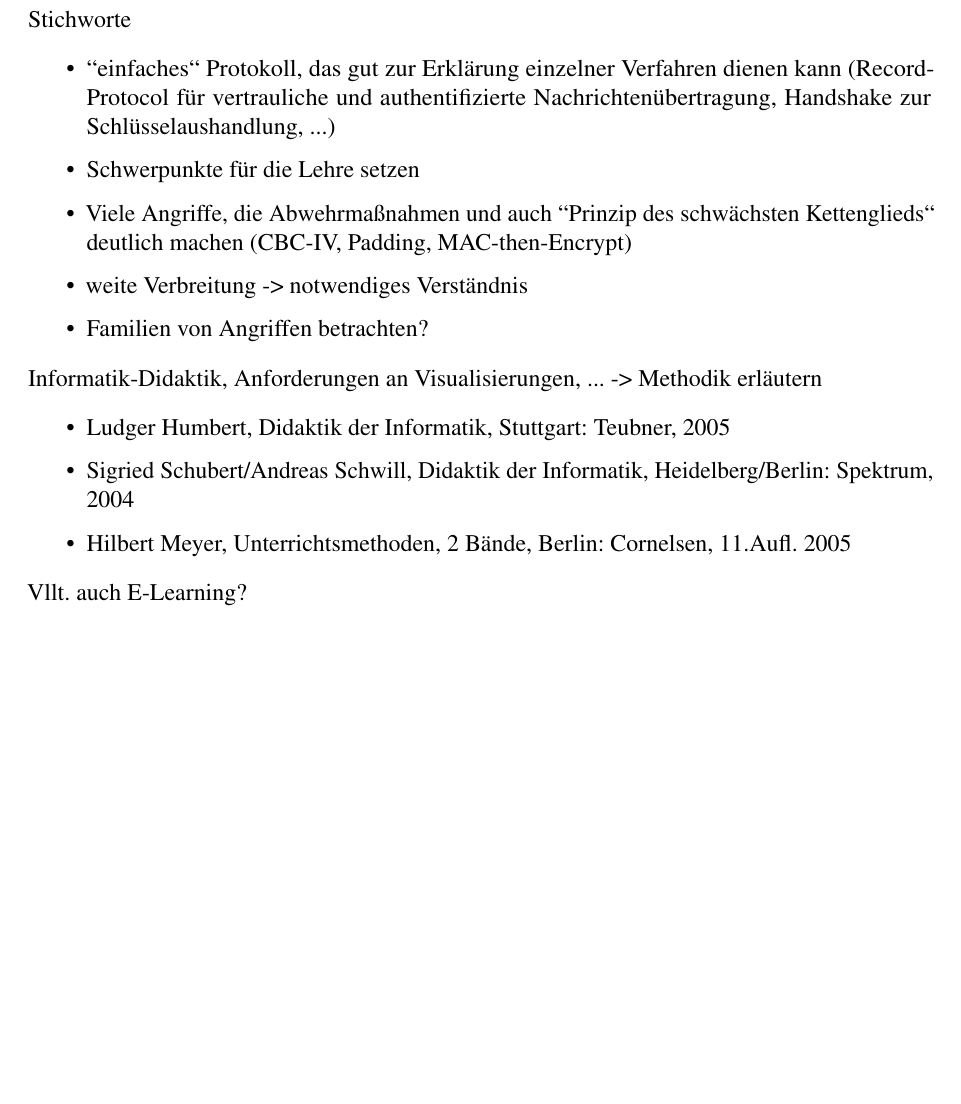
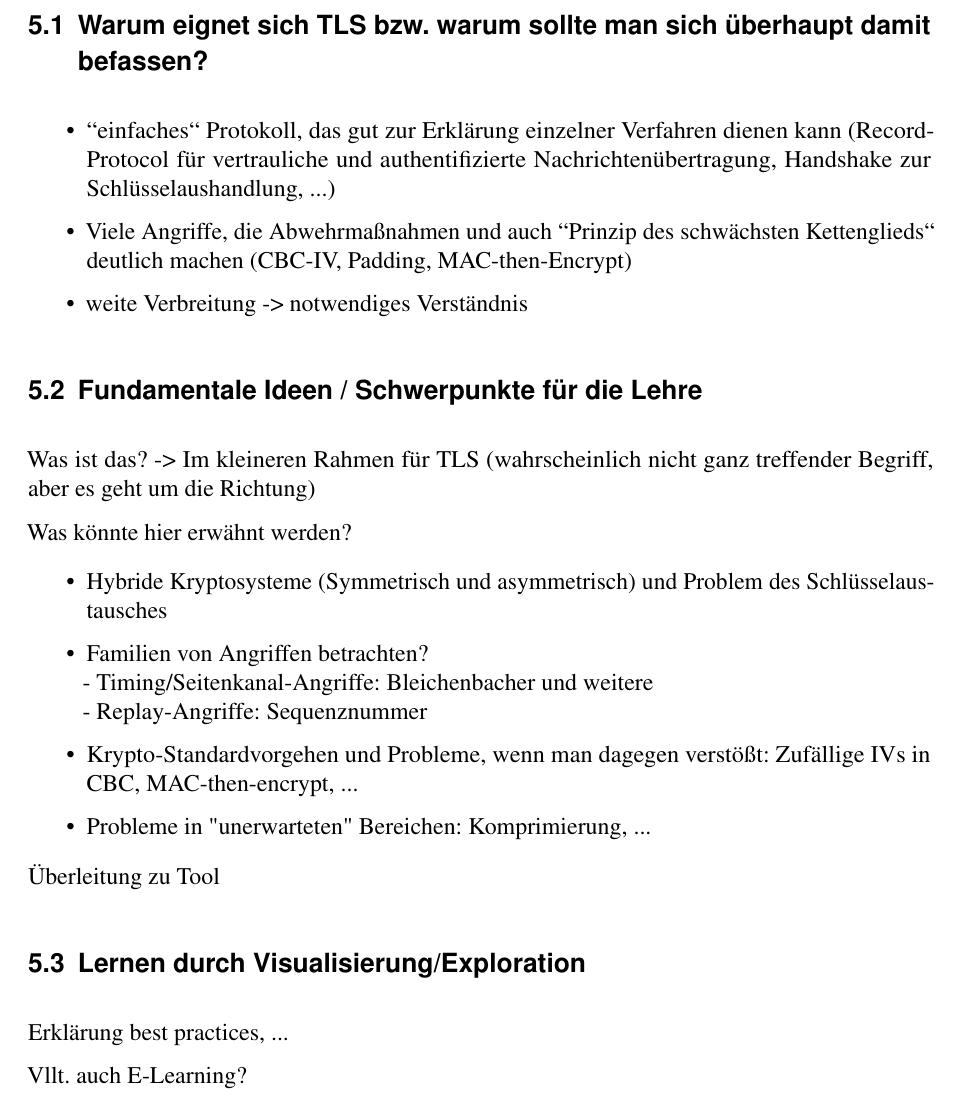
Before and after one commit to tompetersen/bachelor-thesis, a LaTeX document (LaTeX/Arbeit/Arbeit.tex, which reads LaTeX/Arbeit/Chapter/Didaktik.tex): part of page 26 of 31 before the commit and part of page 27 of 32 after it, cut at the place of the change, the shorter picture padded with empty space. Compiled offline with pdfLaTeX.

Commit message:
Small changes to didactics chapter

```diff
--- a/LaTeX/Arbeit/Chapter/Didaktik.tex
+++ b/LaTeX/Arbeit/Chapter/Didaktik.tex
@@ -1,22 +1,33 @@
 \chapter{TLS in der Lehre}
 
-Stichworte
+\section{Warum eignet sich TLS bzw. warum sollte man sich überhaupt damit befassen?}
 
 \begin{itemize}
 	\item "'einfaches"' Protokoll, das gut zur Erklärung einzelner Verfahren dienen kann (Record-Protocol für vertrauliche und authentifizierte Nachrichtenübertragung, Handshake zur Schlüsselaushandlung, ...)
-	\item Schwerpunkte für die Lehre setzen
 	\item Viele Angriffe, die Abwehrmaßnahmen und auch "'Prinzip des schwächsten Kettenglieds"' deutlich machen (CBC-IV, Padding, MAC-then-Encrypt)
 	\item weite Verbreitung -> notwendiges Verständnis
-	\item Familien von Angriffen betrachten?
 \end{itemize}
 
-Informatik-Didaktik, Anforderungen an Visualisierungen, ... -> Methodik erläutern
+\section{Fundamentale Ideen / Schwerpunkte für die Lehre}
+
+Was ist das? -> Im kleineren Rahmen für TLS (wahrscheinlich nicht ganz treffender Begriff, aber es geht um die Richtung)
+
+Was könnte hier erwähnt werden?
 
 \begin{itemize}
-\item Ludger Humbert, Didaktik der Informatik, Stuttgart: Teubner, 2005
-\item Sigried Schubert/Andreas Schwill, Didaktik der Informatik, Heidelberg/Berlin: Spektrum, 2004
-\item Hilbert Meyer, Unterrichtsmethoden, 2 Bände, Berlin: Cornelsen, 11.Aufl. 2005
+	\item Hybride Kryptosysteme (Symmetrisch und asymmetrisch) und Problem des Schlüsselaustausches
+	\item Familien von Angriffen betrachten?\\
+	- Timing/Seitenkanal-Angriffe: Bleichenbacher und weitere\\
+	- Replay-Angriffe: Sequenznummer
+	\item Krypto-Standardvorgehen und Probleme, wenn man dagegen verstößt: Zufällige IVs in CBC, MAC-then-encrypt, ...
+	\item Probleme in \inquotes{unerwarteten} Bereichen: Komprimierung, ...
 \end{itemize}
+
+Überleitung zu Tool
+
+\section{Lernen durch Visualisierung/Exploration}
+
+Erklärung best practices, ...
 
 Vllt. auch E-Learning?
 
```
Also changed, not shown: LaTeX/Arbeit/Arbeit.pdf.
